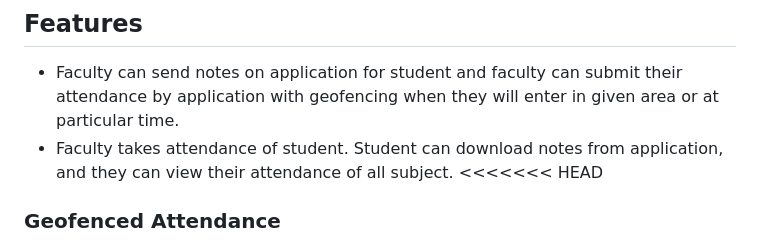
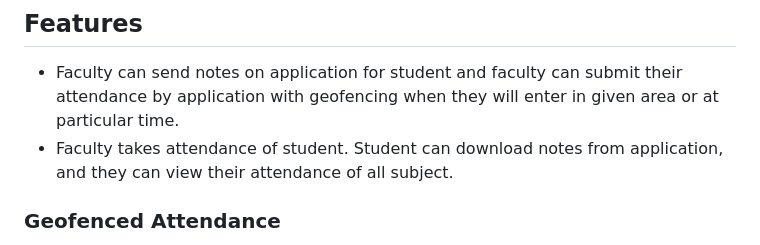
Before and after one commit to jaydeep6122/Scholer-ERP, a Markdown page: README.md, the part around the change. Rendered like a GitHub page.

```diff
--- a/README.md
+++ b/README.md
@@ -6,7 +6,6 @@ Scholar ERP is a comprehensive Enterprise Resource Planning (ERP) system built u
 
 - Faculty can send notes on application for student and faculty can submit their attendance by application with geofencing when they will enter in given area or at particular time.
 - Faculty takes attendance of student. Student can download notes from application, and they can view their attendance of all subject.
-<<<<<<< HEAD
 
 ### Geofenced Attendance
 
```
